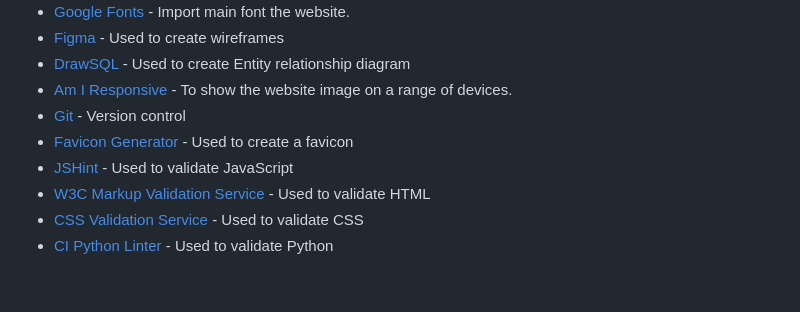
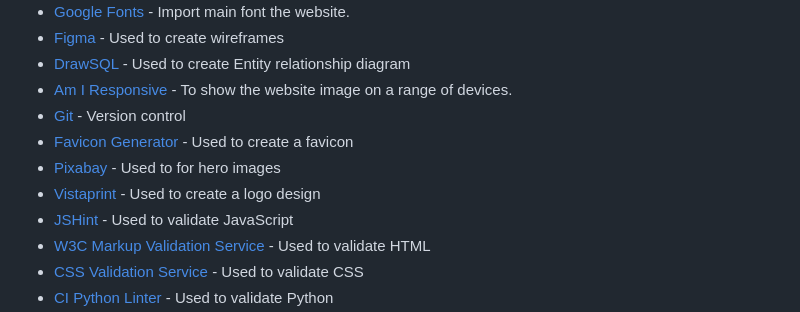
Before and after one commit to TrisPatt/Big-Ts-Chophouse, a Markdown page: README.md, the part around the change. GitHub-like rendering; blank space fills up the shorter version.

```diff
--- a/README.md
+++ b/README.md
@@ -474,6 +474,8 @@ Entity Relationship Diagram (ERD)
 * [Am I Responsive](https://ui.dev/amiresponsive) - To show the website image on a range of devices.
 * [Git](https://git-scm.com/) - Version control
 * [Favicon Generator](https://realfavicongenerator.net/) - Used to create a favicon
+* [Pixabay](https://pixabay.com/images/search/free%20images/) - Used to for hero images
+* [Vistaprint](https://www.vistaprint.co.uk/design) - Used to create a logo design
 * [JSHint](https://jshint.com/) - Used to validate JavaScript
 * [W3C Markup Validation Service](https://validator.w3.org/) - Used to validate HTML
 * [CSS Validation Service](https://jigsaw.w3.org/css-validator/) - Used to validate CSS
```
Also changed, not shown: testing.md (+10 -7 lines).
